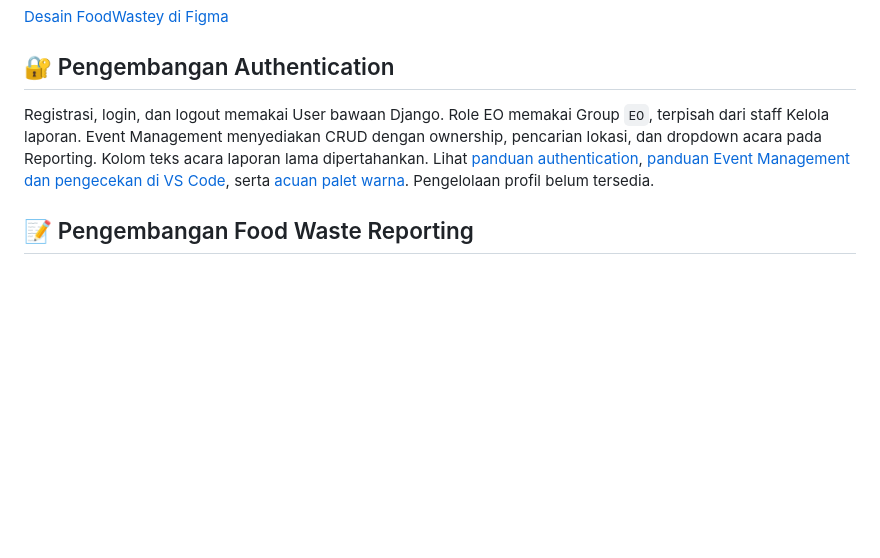
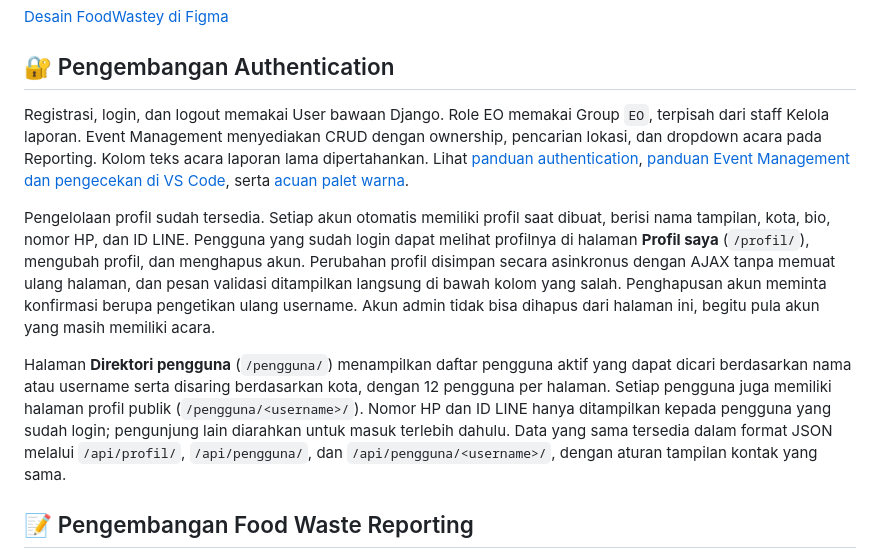
Before and after one commit to pbp-kelompok-c9/foodwaste, a Markdown page: README.md, the part around the change. Rendered like a GitHub page; blank space fills up the shorter version.

Commit message:
docs: perbarui README bagian pengelolaan profil

```diff
--- a/README.md
+++ b/README.md
@@ -138,7 +138,11 @@ Untuk Checkpoint 1, deployment menampilkan halaman roket bawaan Django. Telah di
 
 ## 🔐 Pengembangan Authentication
 
-Registrasi, login, dan logout memakai User bawaan Django. Role EO memakai Group `EO`, terpisah dari staff Kelola laporan. Event Management menyediakan CRUD dengan ownership, pencarian lokasi, dan dropdown acara pada Reporting. Kolom teks acara laporan lama dipertahankan. Lihat [panduan authentication](docs/authentication.md), [panduan Event Management dan pengecekan di VS Code](docs/event-management.md), serta [acuan palet warna](docs/color-palette.md). Pengelolaan profil belum tersedia.
+Registrasi, login, dan logout memakai User bawaan Django. Role EO memakai Group `EO`, terpisah dari staff Kelola laporan. Event Management menyediakan CRUD dengan ownership, pencarian lokasi, dan dropdown acara pada Reporting. Kolom teks acara laporan lama dipertahankan. Lihat [panduan authentication](docs/authentication.md), [panduan Event Management dan pengecekan di VS Code](docs/event-management.md), serta [acuan palet warna](docs/color-palette.md).
+
+Pengelolaan profil sudah tersedia. Setiap akun otomatis memiliki profil saat dibuat, berisi nama tampilan, kota, bio, nomor HP, dan ID LINE. Pengguna yang sudah login dapat melihat profilnya di halaman **Profil saya** (`/profil/`), mengubah profil, dan menghapus akun. Perubahan profil disimpan secara asinkronus dengan AJAX tanpa memuat ulang halaman, dan pesan validasi ditampilkan langsung di bawah kolom yang salah. Penghapusan akun meminta konfirmasi berupa pengetikan ulang username. Akun admin tidak bisa dihapus dari halaman ini, begitu pula akun yang masih memiliki acara.
+
+Halaman **Direktori pengguna** (`/pengguna/`) menampilkan daftar pengguna aktif yang dapat dicari berdasarkan nama atau username serta disaring berdasarkan kota, dengan 12 pengguna per halaman. Setiap pengguna juga memiliki halaman profil publik (`/pengguna/<username>/`). Nomor HP dan ID LINE hanya ditampilkan kepada pengguna yang sudah login; pengunjung lain diarahkan untuk masuk terlebih dahulu. Data yang sama tersedia dalam format JSON melalui `/api/profil/`, `/api/pengguna/`, dan `/api/pengguna/<username>/`, dengan aturan tampilan kontak yang sama.
 
 ## 📝 Pengembangan Food Waste Reporting
 
```
